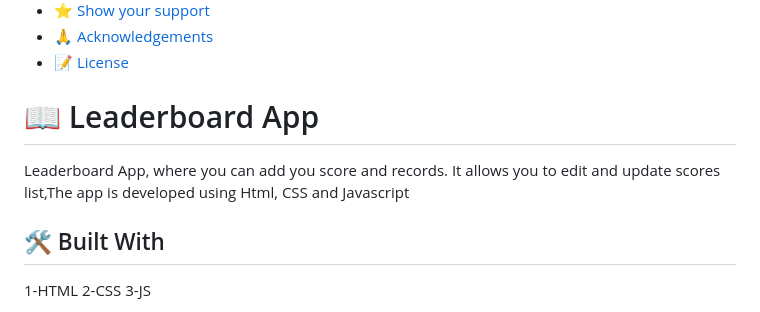
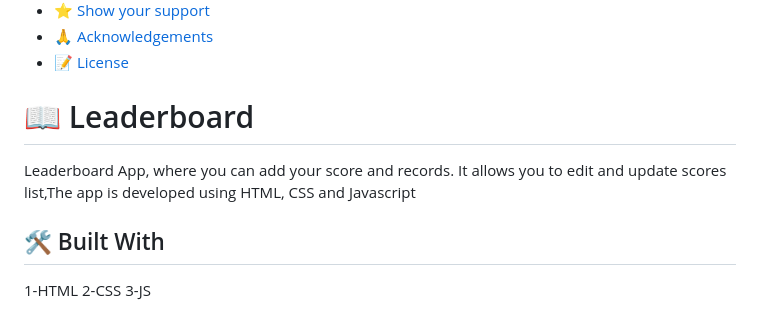
Before and after one commit to AbuTalha3/Leaderboard-Exercise, a Markdown page: README.md, the part around the change. GitHub-like rendering.

Commit message:
Amended REDME file

```diff
--- a/README.md
+++ b/README.md
@@ -20,9 +20,9 @@
 - [🙏 Acknowledgements](#acknowledgements)
 - [📝 License](#license)
 
-# 📖 Leaderboard App <a name="about-project"></a>
+# 📖 Leaderboard <a name="about-project"></a>
 
-Leaderboard App, where you can add you score and records. It allows you to edit and update scores list,The app is developed using Html, CSS and Javascript
+Leaderboard App, where you can add your score and records. It allows you to edit and update scores list,The app is developed using HTML, CSS and Javascript
 
 ## 🛠 Built With <a name="built-with"></a>
 
```
